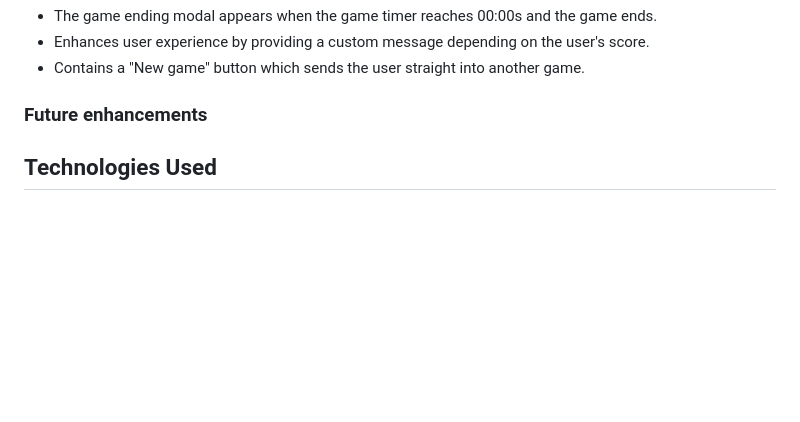
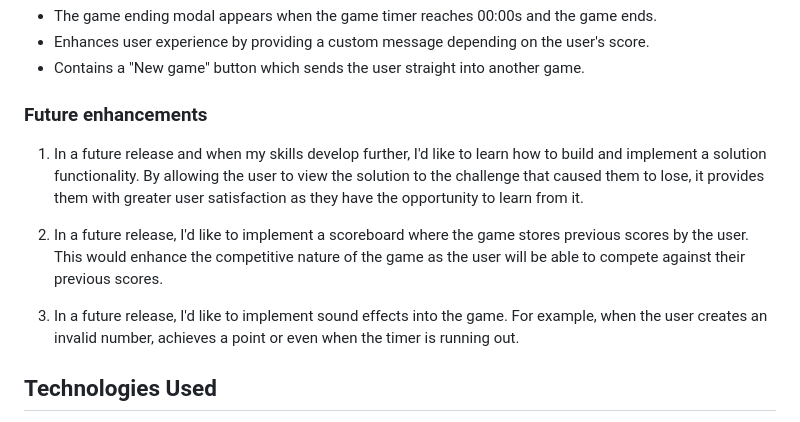
Before and after one commit to AlexThoma5/Milestone_project_2, a Markdown page: README.md, the part around the change. GitHub-like rendering; blank space fills up the shorter version.

Commit message:
docs: add future enchancements section

```diff
--- a/README.md
+++ b/README.md
@@ -166,6 +166,12 @@ I wanted to keep the colour scheme clean and non-distracting, allowing the user
 
 ### Future enhancements
 
+1. In a future release and when my skills develop further, I'd like to learn how to build and implement a solution functionality. By allowing the user to view the solution to the challenge that caused them to lose, it provides them with greater user satisfaction as they have the opportunity to learn from it.
+
+2. In a future release, I'd like to implement a scoreboard where the game stores previous scores by the user. This would enhance the competitive nature of the game as the user will be able to compete against their previous scores.
+
+3. In a future release, I'd like to implement sound effects into the game. For example, when the user creates an invalid number, achieves a point or even when the timer is running out.
+
 ## Technologies Used
 
 * HTML
```
